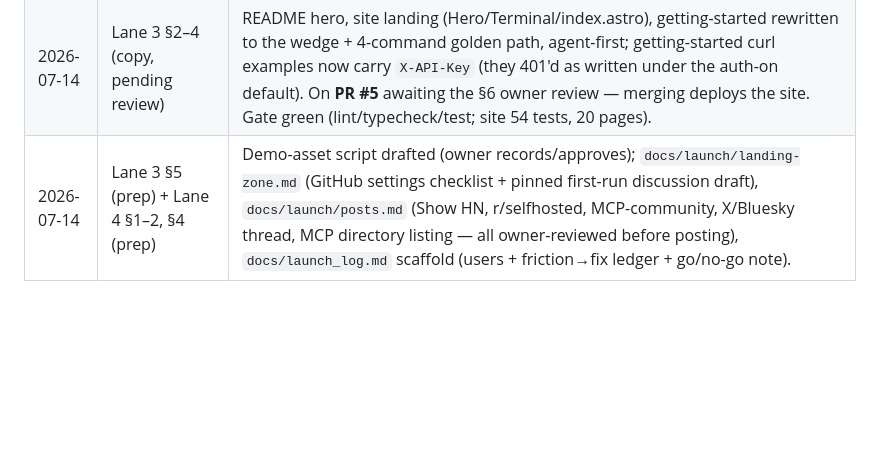
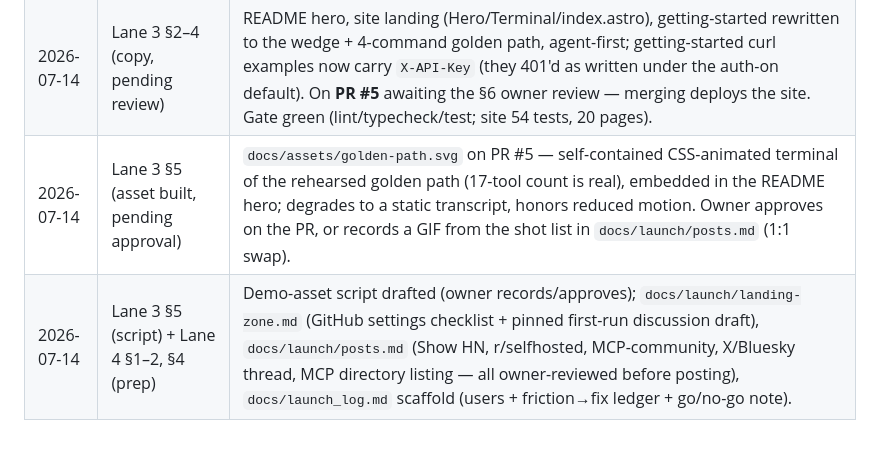
Before and after one commit to jaredgrabill/ion-drive, a Markdown page: docs/launch_plan.md, the part around the change. Rendered like a GitHub page; blank space fills up the shorter version.

Commit message:
docs: ledger row for the golden-path demo asset (PR #5)
Co-Authored-By: Claude Fable 5 <noreply@anthropic.com>

```diff
--- a/docs/launch_plan.md
+++ b/docs/launch_plan.md
@@ -224,4 +224,5 @@ No new subsystems until this lane closes. The deliverable is *evidence of use*,
 | 2026-07-13 | Lane 2 §3 stragglers | `CODE_OF_CONDUCT.md` (Contributor Covenant 2.1, contact = SECURITY.md address). Audit block `changed_by: payload.actorId` shipped as audit@0.1.1 in ion-drive-blocks (fa9ad95; block test 7/7). Incidental fix surfaced by the repack: `.gitattributes` now pins `*/code/**` `-text` — CRLF checkouts drifted every code-carrying artifact digest (a967a95). |
 | 2026-07-14 | Lane 3 §1 (rehearsal) | Golden-path MCP leg rehearsed live on the 0.4.0-tarball scaffold: initialize → 17 tools → `create_object` → 3 × `create_record` → filtered `query_data` = exactly 2 rows (0.3s of API time). Friction found + fixed (2bbb09b): nothing documented that the agent's API key must be **role-bound** (AGENTS.md scaffold, init next-steps panel, docs/api/mcp.md now say so); MCP serverInfo reported hardcoded 0.1.0 → now the real package version. Clean-machine timing re-runs with the published CLI after Lane 1 §2. |
 | 2026-07-14 | Lane 3 §2–4 (copy, pending review) | README hero, site landing (Hero/Terminal/index.astro), getting-started rewritten to the wedge + 4-command golden path, agent-first; getting-started curl examples now carry `X-API-Key` (they 401'd as written under the auth-on default). On **PR #5** awaiting the §6 owner review — merging deploys the site. Gate green (lint/typecheck/test; site 54 tests, 20 pages). |
-| 2026-07-14 | Lane 3 §5 (prep) + Lane 4 §1–2, §4 (prep) | Demo-asset script drafted (owner records/approves); `docs/launch/landing-zone.md` (GitHub settings checklist + pinned first-run discussion draft), `docs/launch/posts.md` (Show HN, r/selfhosted, MCP-community, X/Bluesky thread, MCP directory listing — all owner-reviewed before posting), `docs/launch_log.md` scaffold (users + friction→fix ledger + go/no-go note). |
+| 2026-07-14 | Lane 3 §5 (asset built, pending approval) | `docs/assets/golden-path.svg` on PR #5 — self-contained CSS-animated terminal of the rehearsed golden path (17-tool count is real), embedded in the README hero; degrades to a static transcript, honors reduced motion. Owner approves on the PR, or records a GIF from the shot list in `docs/launch/posts.md` (1:1 swap). |
+| 2026-07-14 | Lane 3 §5 (script) + Lane 4 §1–2, §4 (prep) | Demo-asset script drafted (owner records/approves); `docs/launch/landing-zone.md` (GitHub settings checklist + pinned first-run discussion draft), `docs/launch/posts.md` (Show HN, r/selfhosted, MCP-community, X/Bluesky thread, MCP directory listing — all owner-reviewed before posting), `docs/launch_log.md` scaffold (users + friction→fix ledger + go/no-go note). |
```
Also changed, not shown: docs/launch/posts.md (+5 -0 lines).
